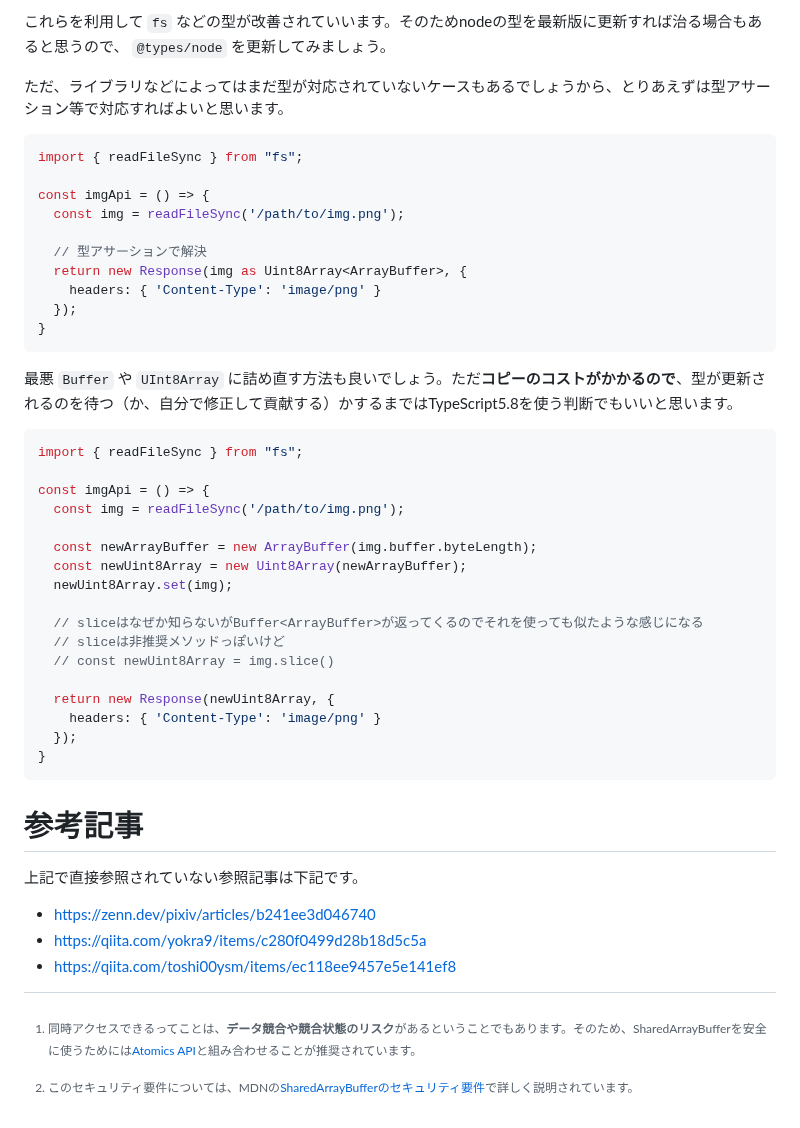
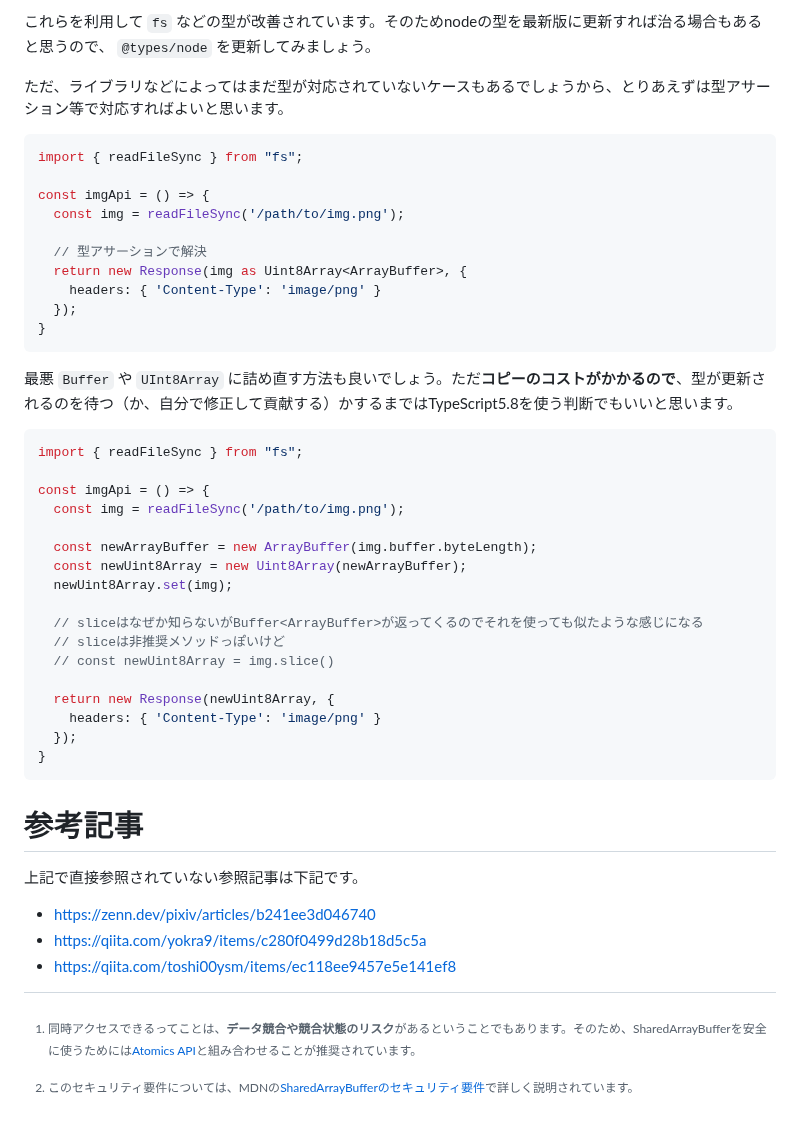
Before and after one commit to sa2taka/next-blog, a Markdown page: _data/_posts/array-buffer.md, the part around one of its changes. Drawn GitHub-style.

```diff
--- a/_data/_posts/array-buffer.md
+++ b/_data/_posts/array-buffer.md
@@ -210,7 +210,7 @@ https://github.com/DefinitelyTyped/DefinitelyTyped/blob/07e47671e94ae694efe0caab
 
 ref: https://github.com/DefinitelyTyped/DefinitelyTyped/pull/72687
 
-これらを利用して `fs` などの型が改善されていいます。そのためnodeの型を最新版に更新すれば治る場合もあると思うので、 `@types/node` を更新してみましょう。
+これらを利用して `fs` などの型が改善されています。そのためnodeの型を最新版に更新すれば治る場合もあると思うので、 `@types/node` を更新してみましょう。
 
 ただ、ライブラリなどによってはまだ型が対応されていないケースもあるでしょうから、とりあえずは型アサーション等で対応すればよいと思います。
 
```
Also changed, not shown: other parts of _data/_posts/array-buffer.md (+5 -5 lines).
